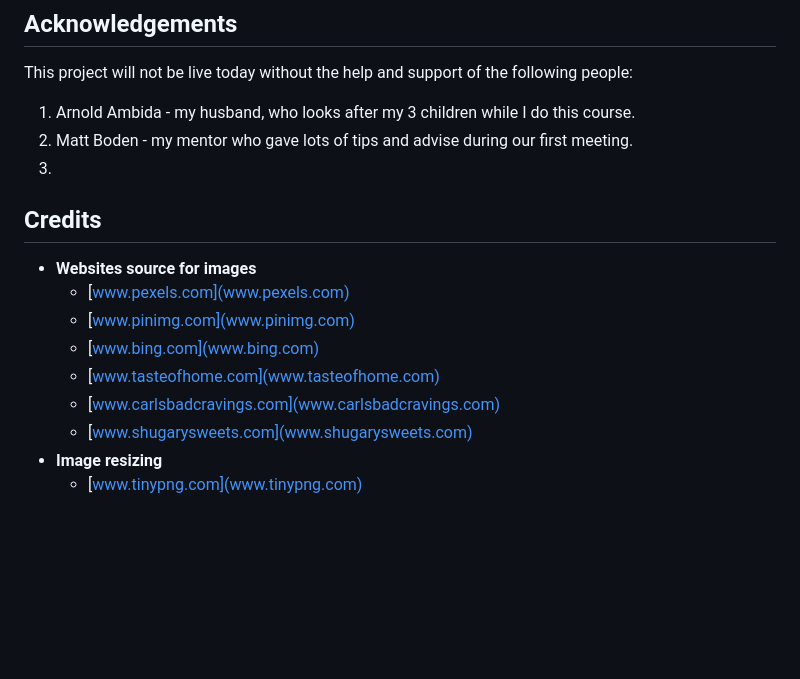
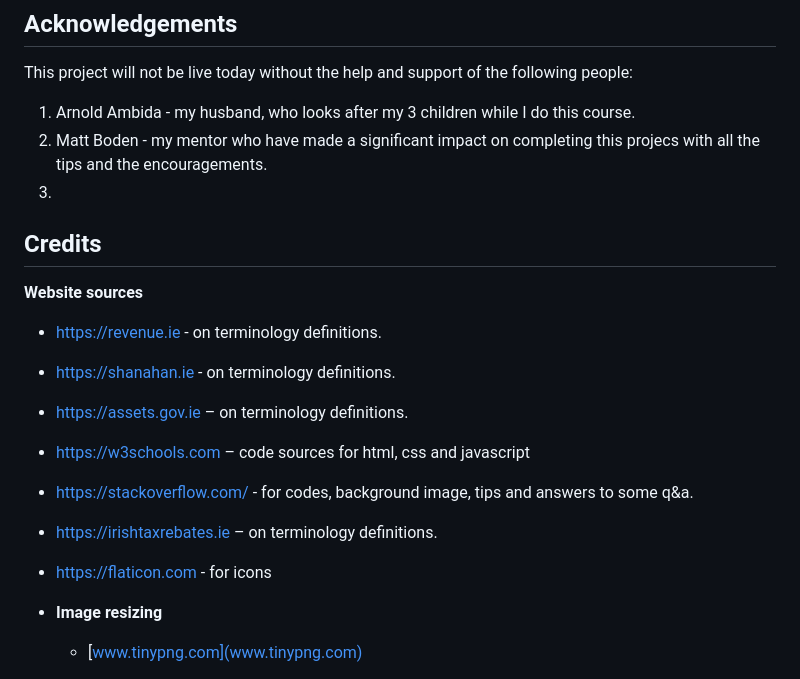
Before and after one commit to hpcoloma/project-portfolio-2, a Markdown page: README.md, the part around the change printed below. GitHub-like rendering; blank space fills up the shorter version.

```diff
--- a/README.md
+++ b/README.md
@@ -216,17 +227,27 @@ The project was deployed to Github pages. Below are the steps used to deploy the
 This project will not be live today without the help and support of the following people:
 
 1. Arnold Ambida - my husband, who looks after my 3 children while I do this course.
-2. Matt Boden - my mentor who gave lots of tips and advise during our first meeting.
+2. Matt Boden - my mentor who have made a significant impact on completing this projecs with all the tips and the encouragements.
 3.
 
 ## **Credits**<a name="credits"></a>
 
-- **Websites source for images**
-    - [www.pexels.com](www.pexels.com)
-    - [www.pinimg.com](www.pinimg.com)
-    - [www.bing.com](www.bing.com)
-    - [www.tasteofhome.com](www.tasteofhome.com)
-    - [www.carlsbadcravings.com](www.carlsbadcravings.com)
-    - [www.shugarysweets.com](www.shugarysweets.com)
+ **Website sources**
+
+- https://revenue.ie - on terminology definitions.
+
+- https://shanahan.ie - on terminology definitions.
+
+- https://assets.gov.ie – on terminology definitions.
+
+- https://w3schools.com – code sources for html, css and javascript
+
+- https://stackoverflow.com/ - for codes, background image, tips and answers to some q&a.
+
+- https://irishtaxrebates.ie – on terminology definitions.
+
+- https://flaticon.com - for icons
+
+
 - **Image resizing**
     - [www.tinypng.com](www.tinypng.com)
```
Also changed, not shown: other parts of README.md (+32 -21 lines), assets/images/cssvalidator.PNG (added), assets/images/jshint.png (added), assets/images/lighthousetesting.PNG (added), assets/images/lighthousetestingDesktop.PNG (added), 1 other file.
